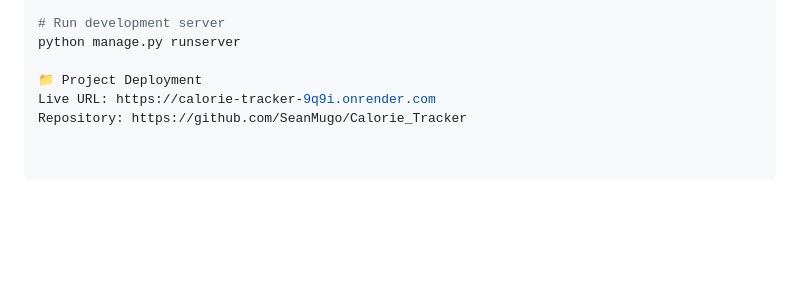
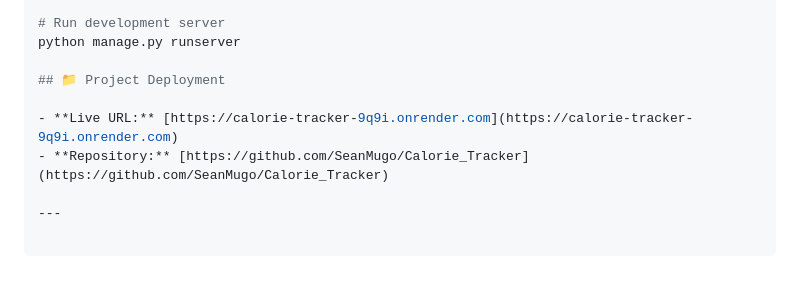
Before and after one commit to SeanMugo/Calorie_Tracker, a Markdown page: README.md, the part around the change. Rendered like a GitHub page; blank space fills up the shorter version.

Commit message:
Edit deployment links

```diff
--- a/README.md
+++ b/README.md
@@ -106,6 +106,9 @@ python manage.py createsuperuser
 # Run development server
 python manage.py runserver
 
-📁 Project Deployment
-Live URL: https://calorie-tracker-9q9i.onrender.com
-Repository: https://github.com/SeanMugo/Calorie_Tracker
+## 📁 Project Deployment
+
+- **Live URL:** [https://calorie-tracker-9q9i.onrender.com](https://calorie-tracker-9q9i.onrender.com)
+- **Repository:** [https://github.com/SeanMugo/Calorie_Tracker](https://github.com/SeanMugo/Calorie_Tracker)
+
+---
```
